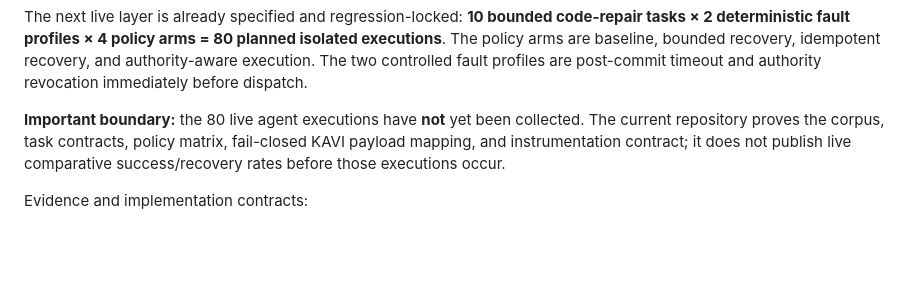
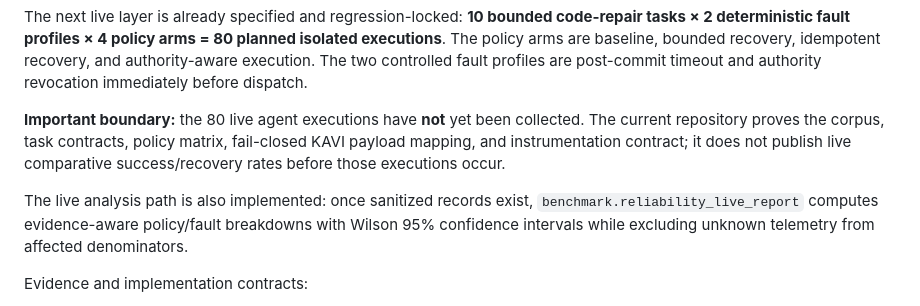
Before and after one commit to kOs-tile/spectraflow, a Markdown page: README.md, the part around the change. GitHub-like rendering; blank space fills up the shorter version.

Commit message:
docs: surface live Reliability Lab analysis path

```diff
--- a/README.md
+++ b/README.md
@@ -242,6 +242,8 @@ The next live layer is already specified and regression-locked: **10 bounded cod
 
 **Important boundary:** the 80 live agent executions have **not** yet been collected. The current repository proves the corpus, task contracts, policy matrix, fail-closed KAVI payload mapping, and instrumentation contract; it does not publish live comparative success/recovery rates before those executions occur.
 
+The live analysis path is also implemented: once sanitized records exist, `benchmark.reliability_live_report` computes evidence-aware policy/fault breakdowns with Wilson 95% confidence intervals while excluding unknown telemetry from affected denominators.
+
 Evidence and implementation contracts:
 - [Reliability Lab v1 methodology + real-corpus checkpoint](docs/RELIABILITY_LAB_V1.md)
 - [Reliability validation layers](docs/RELIABILITY_VALIDATION.md)
```
